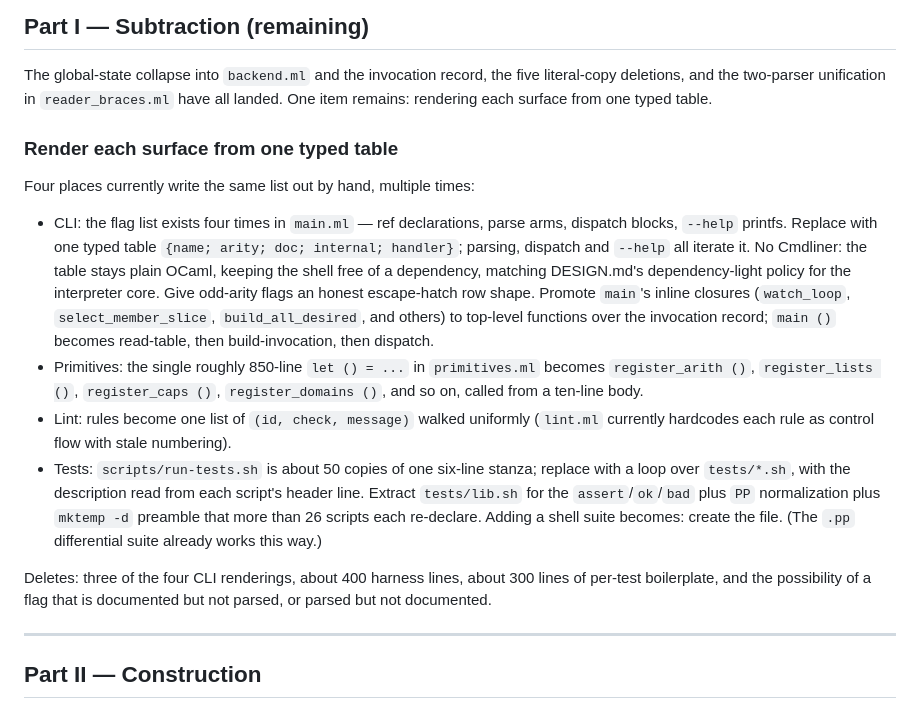
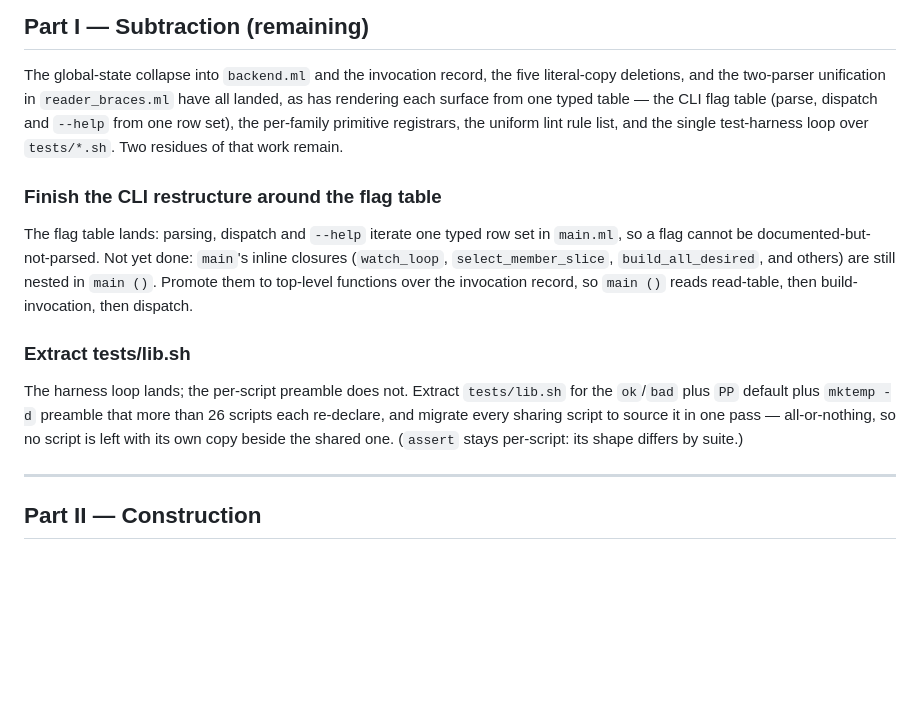
Before and after one commit to pranavra0/pp, a Markdown page: docs/PLAN.md, the part around the change. Drawn GitHub-style; blank space fills up the shorter version.

Commit message:
docs(plan): retire the completed surface-table work, leaving the CLI closure-promotion and the tests/lib.sh extraction as the two residues

```diff
--- a/docs/PLAN.md
+++ b/docs/PLAN.md
@@ -66,41 +66,29 @@ doesn't wait for pristine.
 
 The global-state collapse into `backend.ml` and the invocation record,
 the five literal-copy deletions, and the two-parser unification in
-`reader_braces.ml` have all landed. One item remains: rendering each
-surface from one typed table.
+`reader_braces.ml` have all landed, as has rendering each surface from
+one typed table — the CLI flag table (parse, dispatch and `--help` from
+one row set), the per-family primitive registrars, the uniform lint rule
+list, and the single test-harness loop over `tests/*.sh`. Two residues
+of that work remain.
 
-### Render each surface from one typed table
+### Finish the CLI restructure around the flag table
 
-Four places currently write the same list out by hand, multiple times:
+The flag table lands: parsing, dispatch and `--help` iterate one typed
+row set in `main.ml`, so a flag cannot be documented-but-not-parsed. Not
+yet done: `main`'s inline closures (`watch_loop`, `select_member_slice`,
+`build_all_desired`, and others) are still nested in `main ()`. Promote
+them to top-level functions over the invocation record, so `main ()`
+reads read-table, then build-invocation, then dispatch.
 
-- CLI: the flag list exists four times in `main.ml` — ref declarations,
-  parse arms, dispatch blocks, `--help` printfs. Replace with one typed
-  table `{name; arity; doc; internal; handler}`; parsing, dispatch and
-  `--help` all iterate it. No Cmdliner: the table stays plain OCaml,
-  keeping the shell free of a dependency, matching DESIGN.md's
-  dependency-light policy for the interpreter core. Give odd-arity flags an
-  honest escape-hatch row shape. Promote `main`'s inline closures
-  (`watch_loop`, `select_member_slice`, `build_all_desired`, and others)
-  to top-level functions over the invocation record; `main ()` becomes
-  read-table, then build-invocation, then dispatch.
-- Primitives: the single roughly 850-line `let () = ...` in
-  `primitives.ml` becomes `register_arith ()`, `register_lists ()`,
-  `register_caps ()`, `register_domains ()`, and so on, called from a
-  ten-line body.
-- Lint: rules become one list of `(id, check, message)` walked
-  uniformly (`lint.ml` currently hardcodes each rule as control flow
-  with stale numbering).
-- Tests: `scripts/run-tests.sh` is about 50 copies of one six-line
-  stanza; replace with a loop over `tests/*.sh`, with the description
-  read from each script's header line. Extract `tests/lib.sh` for the
-  `assert`/`ok`/`bad` plus `PP` normalization plus `mktemp -d` preamble
-  that more than 26 scripts each re-declare. Adding a shell suite
-  becomes: create the file. (The `.pp` differential suite already works
-  this way.)
+### Extract tests/lib.sh
 
-Deletes: three of the four CLI renderings, about 400 harness lines,
-about 300 lines of per-test boilerplate, and the possibility of a flag
-that is documented but not parsed, or parsed but not documented.
+The harness loop lands; the per-script preamble does not. Extract
+`tests/lib.sh` for the `ok`/`bad` plus `PP` default plus `mktemp -d`
+preamble that more than 26 scripts each re-declare, and migrate every
+sharing script to source it in one pass — all-or-nothing, so no script
+is left with its own copy beside the shared one. (`assert` stays
+per-script: its shape differs by suite.)
 
 ---
 
```
